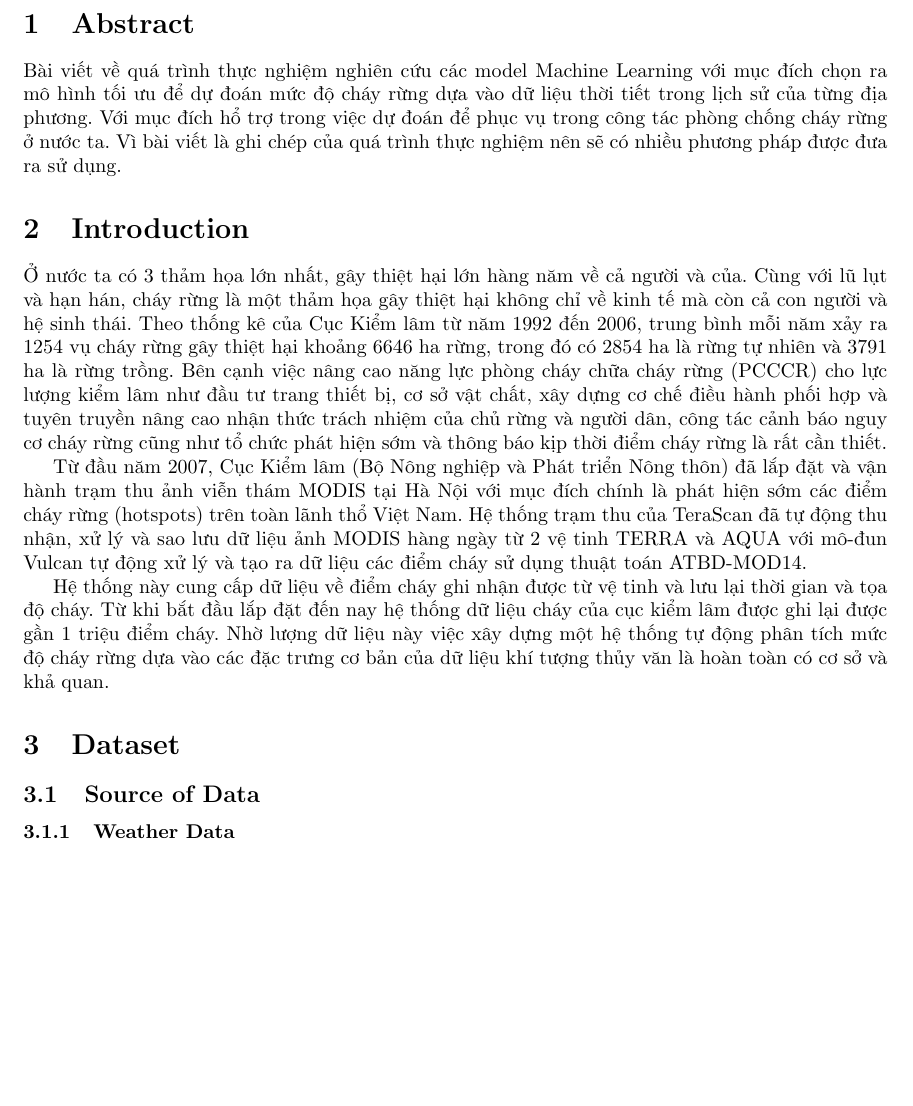
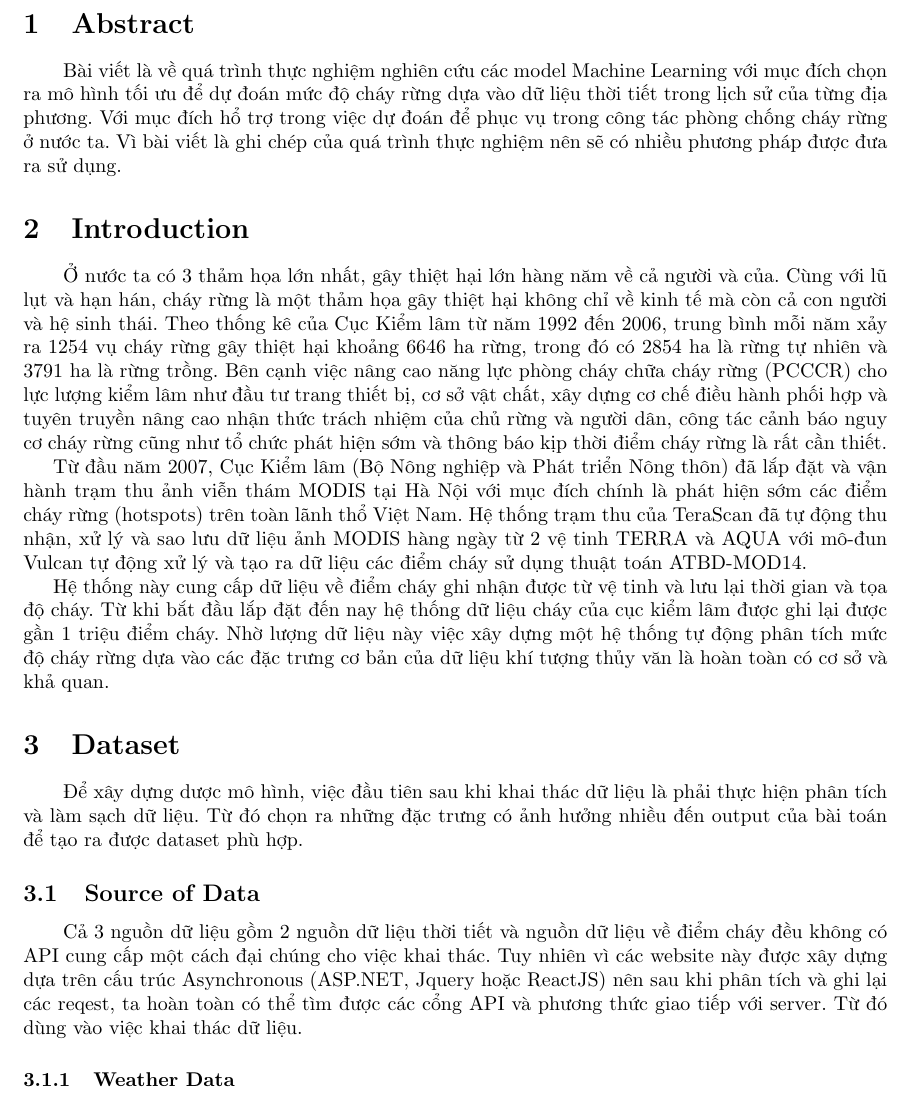
Before and after one commit to vanviethieuanh/CS114, a LaTeX document (DoAn/report.tex): part of page 2 of 2 before the commit and part of page 2 of 3 after it, cut so that both start at the same text, the shorter picture padded with empty space. Compiled offline with pdfLaTeX.

Commit message:
Intro of Dataset

```diff
--- a/DoAn/report.tex
+++ b/DoAn/report.tex
@@ -44,7 +44,7 @@
 
 \section{Abstract}
 
-Bài viết về quá trình thực nghiệm nghiên cứu các model Machine Learning với mục đích chọn ra mô hình tối ưu để dự đoán mức độ cháy rừng dựa vào dữ liệu thời tiết trong lịch sử của từng địa phương. Với mục đích hổ trợ trong việc dự đoán để phục vụ trong công tác phòng chống cháy rừng ở nước ta. Vì bài viết là ghi chép của quá trình thực nghiệm nên sẽ có nhiều phương pháp được đưa ra sử dụng.
+\qquad Bài viết là về quá trình thực nghiệm nghiên cứu các model Machine Learning với mục đích chọn ra mô hình tối ưu để dự đoán mức độ cháy rừng dựa vào dữ liệu thời tiết trong lịch sử của từng địa phương. Với mục đích hổ trợ trong việc dự đoán để phục vụ trong công tác phòng chống cháy rừng ở nước ta. Vì bài viết là ghi chép của quá trình thực nghiệm nên sẽ có nhiều phương pháp được đưa ra sử dụng.
 
 %----------------------------------------------------------------------------------------
 %	SECTION 2
@@ -52,7 +52,7 @@ Bài viết về quá trình thực nghiệm nghiên cứu các model Machine Le
 
 \section{Introduction}
 
-Ở nước ta có 3 thảm họa lớn nhất, gây thiệt hại lớn hàng năm về cả người và của. Cùng với lũ lụt và hạn hán, cháy rừng là một thảm họa gây thiệt hại không chỉ về kinh tế mà còn cả con người và hệ sinh thái. Theo thống kê của Cục Kiểm lâm từ năm 1992 đến 2006, trung bình mỗi năm xảy ra 1254 vụ cháy rừng gây thiệt hại khoảng 6646 ha rừng, trong đó có 2854 ha là rừng tự nhiên và 3791 ha là rừng trồng. Bên cạnh việc nâng cao năng lực phòng cháy chữa cháy rừng (PCCCR) cho lực lượng kiểm lâm như đầu tư trang thiết bị, cơ sở vật chất, xây dựng cơ chế điều hành phối hợp và tuyên truyền nâng cao nhận thức trách nhiệm của chủ rừng và người dân, công tác cảnh báo nguy cơ cháy rừng cũng như tổ chức phát hiện sớm và thông báo kịp thời điểm cháy rừng là rất cần thiết.
+\qquad Ở nước ta có 3 thảm họa lớn nhất, gây thiệt hại lớn hàng năm về cả người và của. Cùng với lũ lụt và hạn hán, cháy rừng là một thảm họa gây thiệt hại không chỉ về kinh tế mà còn cả con người và hệ sinh thái. Theo thống kê của Cục Kiểm lâm từ năm 1992 đến 2006, trung bình mỗi năm xảy ra 1254 vụ cháy rừng gây thiệt hại khoảng 6646 ha rừng, trong đó có 2854 ha là rừng tự nhiên và 3791 ha là rừng trồng. Bên cạnh việc nâng cao năng lực phòng cháy chữa cháy rừng (PCCCR) cho lực lượng kiểm lâm như đầu tư trang thiết bị, cơ sở vật chất, xây dựng cơ chế điều hành phối hợp và tuyên truyền nâng cao nhận thức trách nhiệm của chủ rừng và người dân, công tác cảnh báo nguy cơ cháy rừng cũng như tổ chức phát hiện sớm và thông báo kịp thời điểm cháy rừng là rất cần thiết.
 
 Từ đầu năm 2007, Cục Kiểm lâm (Bộ Nông nghiệp và Phát triển Nông thôn) đã lắp đặt và vận hành trạm thu ảnh viễn thám MODIS tại Hà Nội với mục đích chính là phát hiện sớm các điểm cháy rừng (hotspots) trên toàn lãnh thổ Việt Nam. Hệ thống trạm thu của TeraScan đã tự động thu nhận, xử lý và sao lưu dữ liệu ảnh MODIS hàng ngày từ 2 vệ tinh TERRA và AQUA với mô-đun Vulcan tự động xử lý và tạo ra dữ liệu các điểm cháy sử dụng thuật toán ATBD-MOD14.
 
@@ -64,7 +64,12 @@ Hệ thống này cung cấp dữ liệu về điểm cháy ghi nhận được
 
 \section{Dataset}
 
+\qquad Để xây dựng dược mô hình, việc đầu tiên sau khi khai thác dữ liệu là phải thực hiện phân tích và làm sạch dữ liệu. Từ đó chọn ra những đặc trưng có ảnh hưởng nhiều đến output của bài toán để tạo ra được dataset phù hợp.
+
 \subsection{Source of Data}
+
+\qquad Cả 3 nguồn dữ liệu gồm 2 nguồn dữ liệu thời tiết và nguồn dữ liệu về điểm cháy đều không có API cung cấp một cách đại chúng cho việc khai thác. Tuy nhiên vì các website này được xây dựng dựa trên cấu trúc Asynchronous (ASP.NET, Jquery hoặc ReactJS) nên sau khi phân tích và ghi lại các reqest, ta hoàn toàn có thể tìm được các cổng API và phương thức giao tiếp với server. Từ đó dùng vào việc khai thác dữ liệu.
+
 \subsubsection{Weather Data}
 \paragraph{weather.com}
 
```
Also changed, not shown: DoAn/report.pdf.
